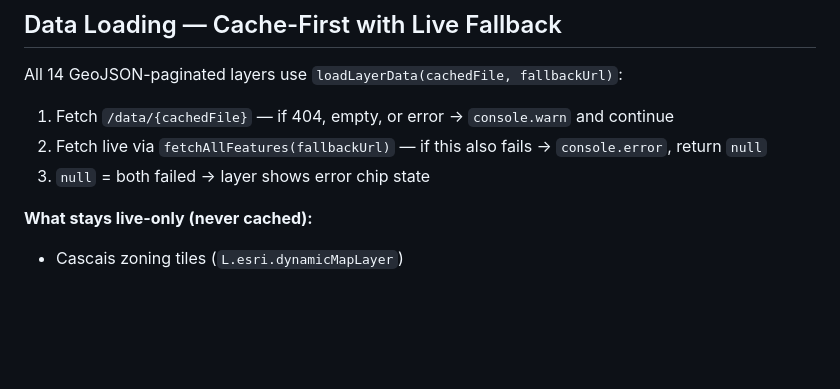
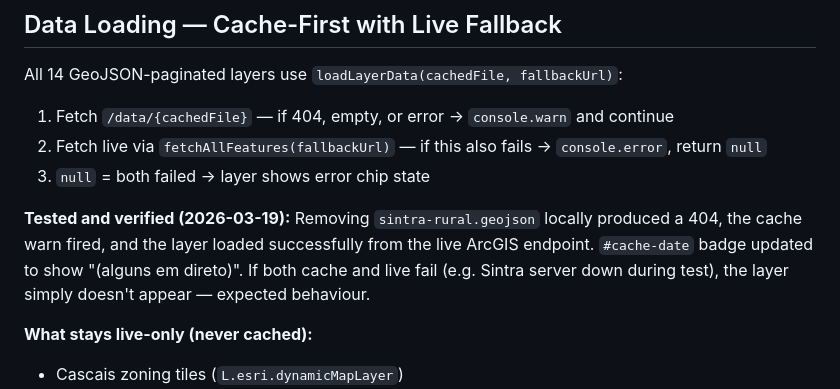
Before and after one commit to tcctr/pdm-map, a Markdown page: CLAUDE.md, the part around the change. Drawn GitHub-style; blank space fills up the shorter version.

Commit message:
docs: document verified fallback logic behaviour
Co-Authored-By: Claude Sonnet 4.6 <noreply@anthropic.com>

```diff
--- a/CLAUDE.md
+++ b/CLAUDE.md
@@ -90,6 +90,8 @@ All 14 GeoJSON-paginated layers use `loadLayerData(cachedFile, fallbackUrl)`:
 1. Fetch `/data/{cachedFile}` — if 404, empty, or error → `console.warn` and continue
 2. Fetch live via `fetchAllFeatures(fallbackUrl)` — if this also fails → `console.error`, return `null`
 3. `null` = both failed → layer shows error chip state
+
+**Tested and verified (2026-03-19):** Removing `sintra-rural.geojson` locally produced a 404, the cache warn fired, and the layer loaded successfully from the live ArcGIS endpoint. `#cache-date` badge updated to show "(alguns em direto)". If both cache and live fail (e.g. Sintra server down during test), the layer simply doesn't appear — expected behaviour.
 
 **What stays live-only (never cached):**
 - Cascais zoning tiles (`L.esri.dynamicMapLayer`)
```
